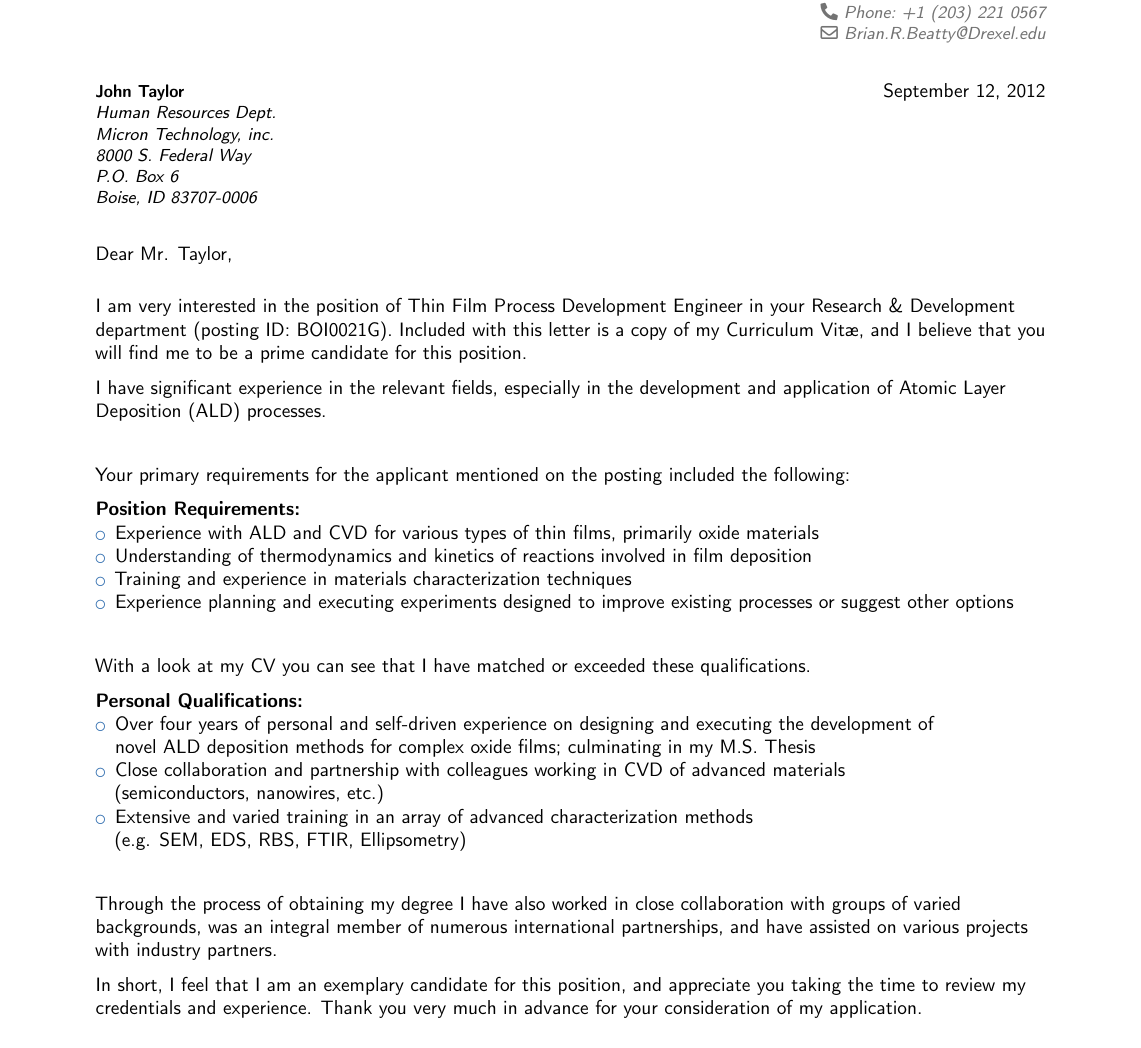
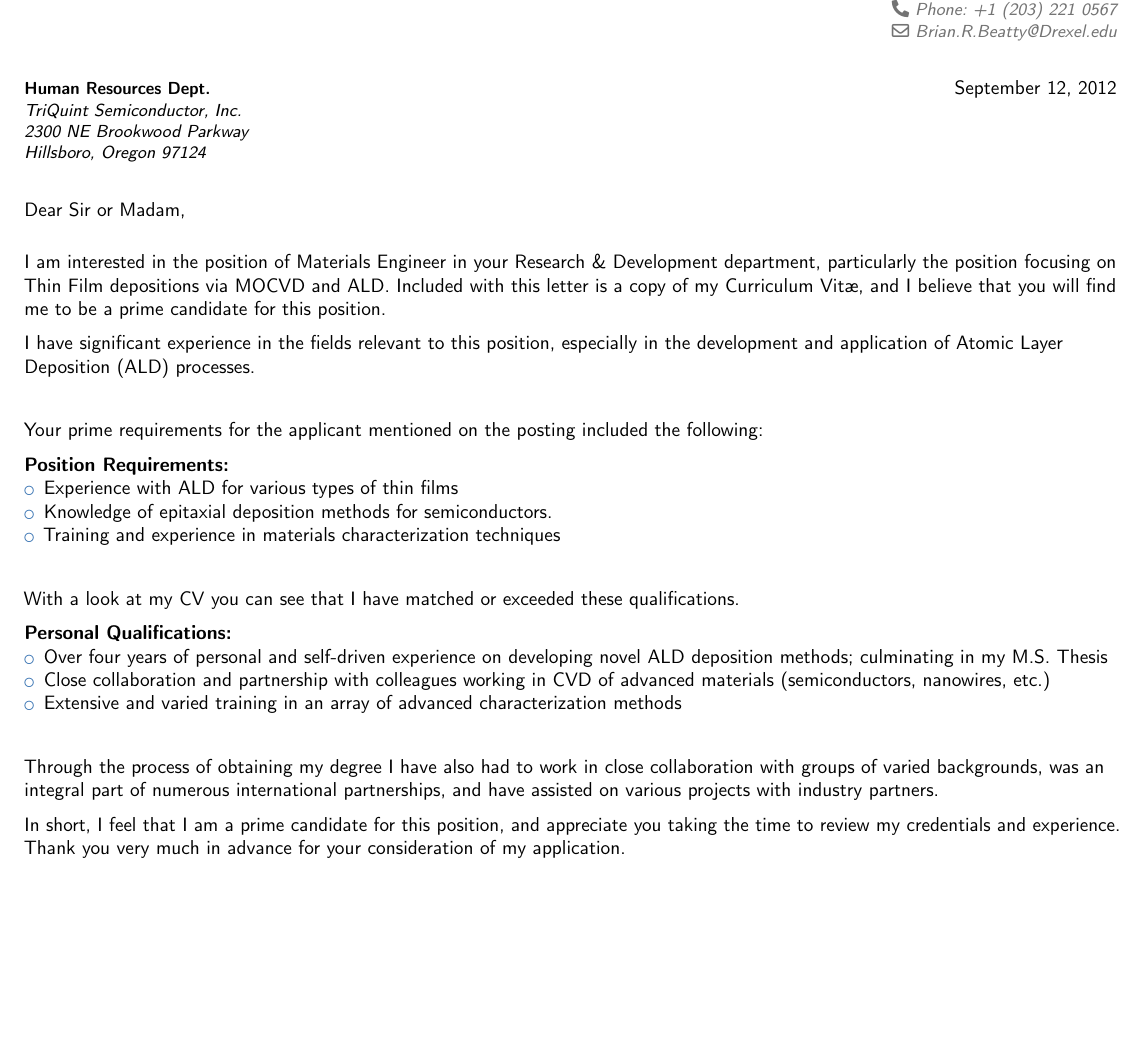
Before and after one commit to good-dr-robotnik/CV-Cover, a LaTeX CV (CV.tex): part of page 3 of 3, cut so that both start at the same text, the shorter picture padded with empty space. Compiled offline with pdfLaTeX.

Commit message:
Revert "ignore"
This reverts commit 034dddcaacf3b958b0875031546a65833fab4a5a.

```diff
--- a/CV.tex
+++ b/CV.tex
@@ -283,35 +283,29 @@ Conceptualized and organized a personal reserah project that developed into a lo
 
 %-----       letter       ---------------------------------------------------------
 \newpage
-\newgeometry{scale=0.8}
-\recomputelengths
 % recipient data
-\recipient{John Taylor}{%
-	Human Resources Dept.\\%
-	Micron Technology, inc.\\%
-	8000 S. Federal Way\\%
-	P.O. Box 6\\%
-	Boise, ID 83707-0006}
+\recipient{Human Resources Dept.}{%
+	TriQuint Semiconductor, Inc.\\%
+	2300 NE Brookwood Parkway\\%
+	Hillsboro, Oregon 97124}
 \date{\today}
-\opening{Dear Mr. Taylor,}
+\opening{Dear Sir or Madam,}
 \closing{\vspace{1em}Sincerely,\vspace{-0.5cm}}
 \enclosure{Curriculum Vit\ae{}}
 \makelettertitle
 
-I am very interested in the position of Thin Film Process Development Engineer in your Research \& Development department (posting ID: BOI0021G). Included with this letter is a copy of my Curriculum Vit\ae{}, and I believe that you will find me to be a prime candidate for this position.
+I am interested in the position of Materials Engineer in your Research \& Development department, particularly the position focusing on Thin Film depositions via MOCVD and ALD. Included with this letter is a copy of my Curriculum Vit\ae{}, and I believe that you will find me to be a prime candidate for this position.
 
-I have significant experience in the relevant fields, especially in the development and application of Atomic Layer Deposition (ALD) processes.
+I have significant experience in the fields relevant to this position, especially in the development and application of Atomic Layer Deposition (ALD) processes.
 
 \vspace{1.5em}
-Your primary requirements for the applicant mentioned on the posting included the following:
+Your prime requirements for the applicant mentioned on the posting included the following:
 
 \textbf{Position Requirements:}
 \begin{itemize}
-	\item Experience with ALD and CVD for various types of thin films, primarily oxide materials
-	\item Understanding of thermodynamics and kinetics of reactions involved in film deposition
+	\item Experience with ALD for various types of thin films
+	\item Knowledge of epitaxial deposition methods for semiconductors.
 	\item Training and experience in materials characterization techniques
-	\item Experience planning and executing experiments designed to improve %
-		existing processes or suggest other options
 \end{itemize}
 \vspace{1.5em}
 
@@ -319,16 +313,15 @@ With a look at my CV you can see that I have matched or exceeded these qualifica
 
 \textbf{Personal Qualifications:}
 \begin{itemize}
-	\item Over four years of personal and self-driven experience on designing and executing the development of\\%
-	novel ALD deposition methods for complex oxide films; culminating in my M.S. Thesis
-	\item Close collaboration and partnership with colleagues working in CVD of advanced materials\\(semiconductors, nanowires, etc.)
-	\item Extensive and varied training in an array of advanced characterization methods\\(e.g. SEM, EDS, RBS, FTIR, Ellipsometry)
+	\item Over four years of personal and self-driven experience on developing novel ALD deposition methods; culminating in my M.S. Thesis
+	\item Close collaboration and partnership with colleagues working in CVD of advanced materials (semiconductors, nanowires, etc.)
+	\item Extensive and varied training in an array of advanced characterization methods
 \end{itemize}
 \vspace{1.5em}
 
-Through the process of obtaining my degree I have also worked in close collaboration with groups of varied backgrounds, was an integral member of numerous international partnerships, and have assisted on various projects with industry partners.
+Through the process of obtaining my degree I have also had to work in close collaboration with groups of varied backgrounds, was an integral part of numerous international partnerships, and have assisted on various projects with industry partners.
 
-In short, I feel that I am an exemplary candidate for this position, and appreciate you taking the time to review my credentials and experience. Thank you very much in advance for your consideration of my application.
+In short, I feel that I am a prime candidate for this position, and appreciate you taking the time to review my credentials and experience. Thank you very much in advance for your consideration of my application.
 
 \makeletterclosing
 
```
Also changed, not shown: CV.pdf.
